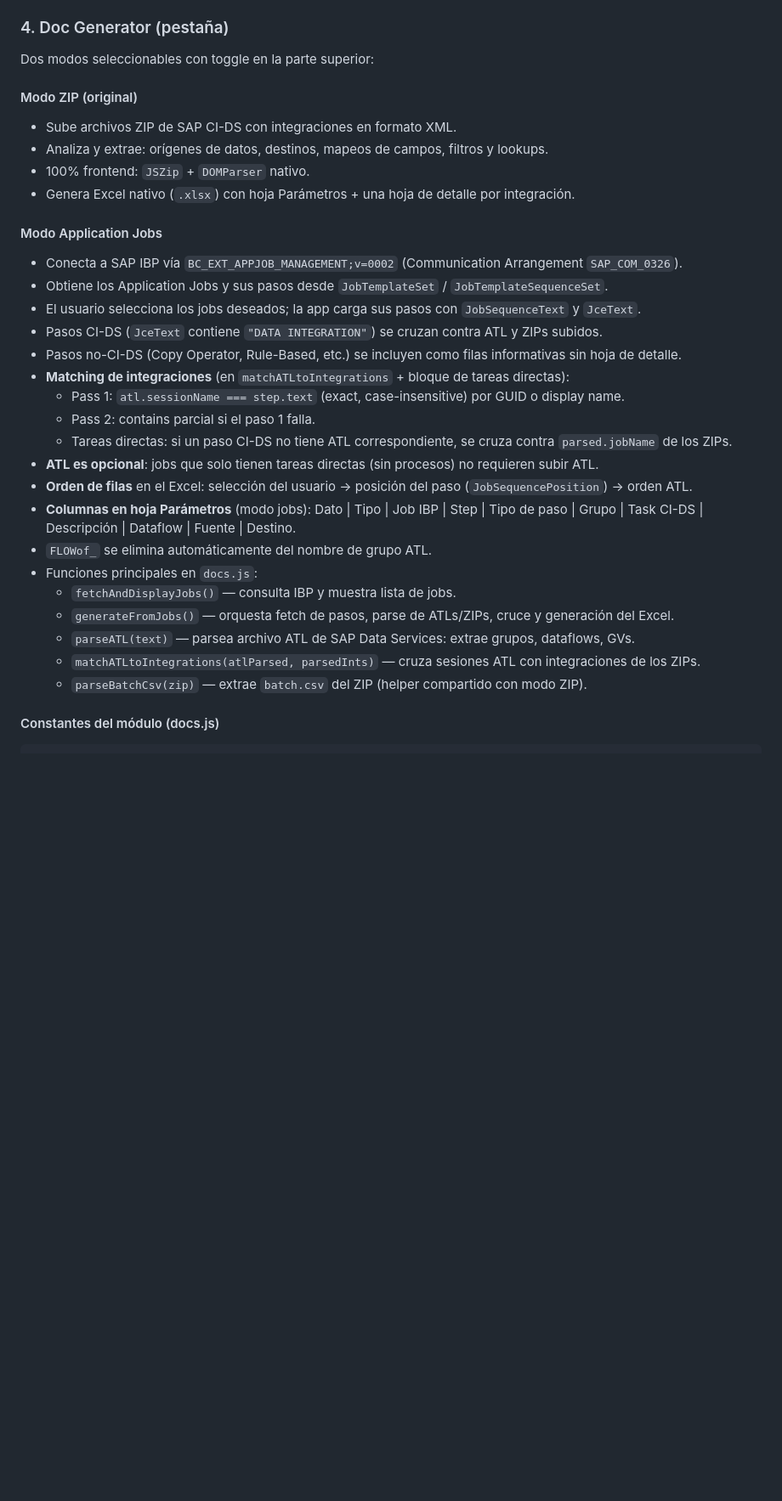
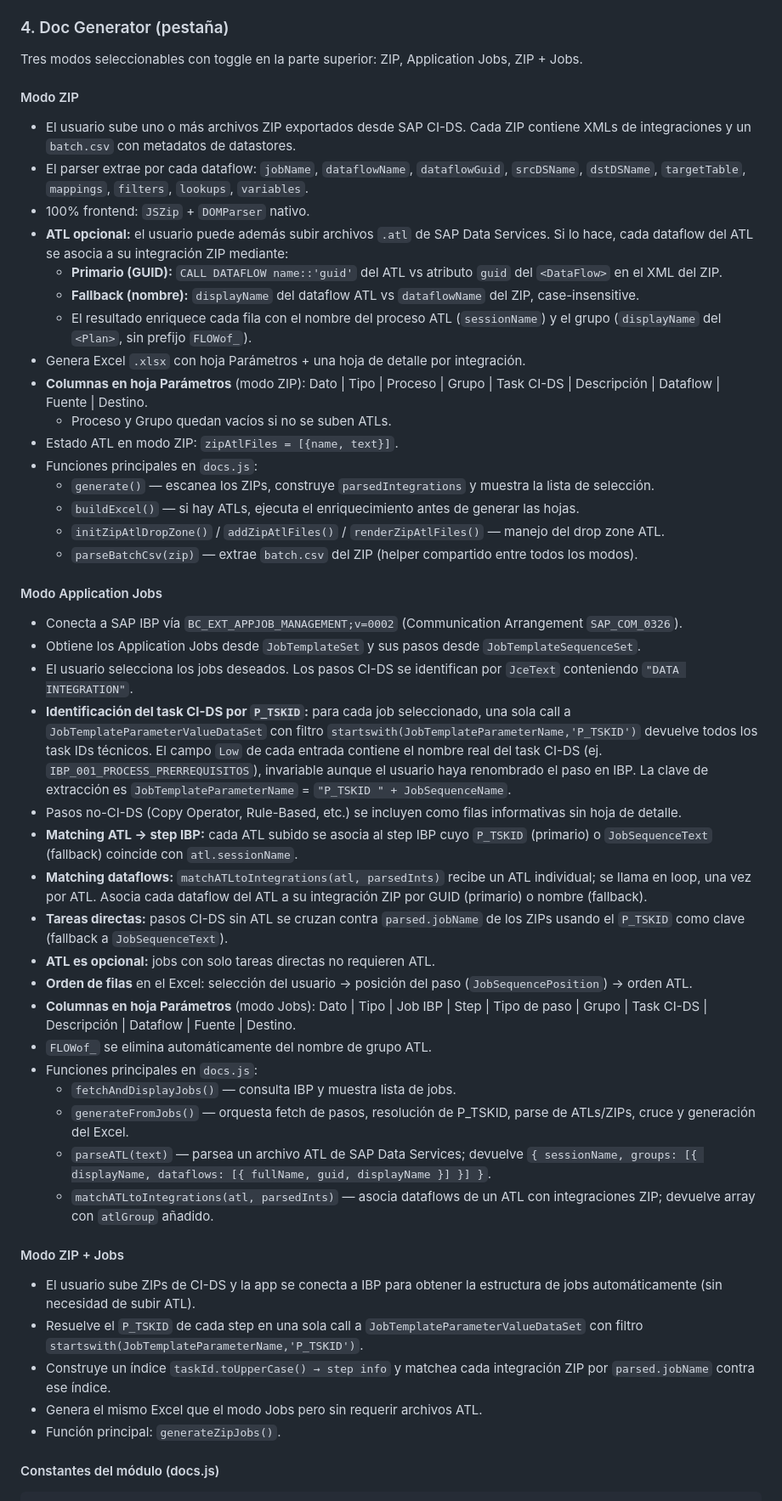
Before and after one commit to GoSCM-Innovation/goscmaitooltesters, a Markdown page: CLAUDE.md, the part around one of its changes. Shown at 85% size. GitHub-like rendering; blank space fills up the shorter version.

Commit message:
docs(claude): documenta Doc Generator con los tres modos y P_TSKID
Co-Authored-By: Claude Sonnet 4.6 <noreply@anthropic.com>

````diff
--- a/CLAUDE.md
+++ b/CLAUDE.md
@@ -124,34 +124,51 @@ fetchAllPages(url, logEl, filter, select)
   - `vizGlobMatch(text, pattern)` — matching con wildcards
 
 ### 4. Doc Generator (pestaña)
-Dos modos seleccionables con toggle en la parte superior:
+Tres modos seleccionables con toggle en la parte superior: ZIP, Application Jobs, ZIP + Jobs.
 
-#### Modo ZIP (original)
-- Sube archivos ZIP de SAP CI-DS con integraciones en formato XML.
-- Analiza y extrae: orígenes de datos, destinos, mapeos de campos, filtros y lookups.
+#### Modo ZIP
+- El usuario sube uno o más archivos ZIP exportados desde SAP CI-DS. Cada ZIP contiene XMLs de integraciones y un `batch.csv` con metadatos de datastores.
+- El parser extrae por cada dataflow: `jobName`, `dataflowName`, `dataflowGuid`, `srcDSName`, `dstDSName`, `targetTable`, `mappings`, `filters`, `lookups`, `variables`.
 - 100% frontend: `JSZip` + `DOMParser` nativo.
-- Genera Excel nativo (`.xlsx`) con hoja Parámetros + una hoja de detalle por integración.
+- **ATL opcional:** el usuario puede además subir archivos `.atl` de SAP Data Services. Si lo hace, cada dataflow del ATL se asocia a su integración ZIP mediante:
+  - **Primario (GUID):** `CALL DATAFLOW name::'guid'` del ATL vs atributo `guid` del `<DataFlow>` en el XML del ZIP.
+  - **Fallback (nombre):** `displayName` del dataflow ATL vs `dataflowName` del ZIP, case-insensitive.
+  - El resultado enriquece cada fila con el nombre del proceso ATL (`sessionName`) y el grupo (`displayName` del `<Plan>`, sin prefijo `FLOWof_`).
+- Genera Excel `.xlsx` con hoja Parámetros + una hoja de detalle por integración.
+- **Columnas en hoja Parámetros** (modo ZIP): Dato | Tipo | Proceso | Grupo | Task CI-DS | Descripción | Dataflow | Fuente | Destino.
+  - Proceso y Grupo quedan vacíos si no se suben ATLs.
+- Estado ATL en modo ZIP: `zipAtlFiles = [{name, text}]`.
+- Funciones principales en `docs.js`:
+  - `generate()` — escanea los ZIPs, construye `parsedIntegrations` y muestra la lista de selección.
+  - `buildExcel()` — si hay ATLs, ejecuta el enriquecimiento antes de generar las hojas.
+  - `initZipAtlDropZone()` / `addZipAtlFiles()` / `renderZipAtlFiles()` — manejo del drop zone ATL.
+  - `parseBatchCsv(zip)` — extrae `batch.csv` del ZIP (helper compartido entre todos los modos).
 
 #### Modo Application Jobs
 - Conecta a SAP IBP vía `BC_EXT_APPJOB_MANAGEMENT;v=0002` (Communication Arrangement `SAP_COM_0326`).
-- Obtiene los Application Jobs y sus pasos desde `JobTemplateSet` / `JobTemplateSequenceSet`.
-- El usuario selecciona los jobs deseados; la app carga sus pasos con `JobSequenceText` y `JceText`.
-- Pasos CI-DS (`JceText` contiene `"DATA INTEGRATION"`) se cruzan contra ATL y ZIPs subidos.
+- Obtiene los Application Jobs desde `JobTemplateSet` y sus pasos desde `JobTemplateSequenceSet`.
+- El usuario selecciona los jobs deseados. Los pasos CI-DS se identifican por `JceText` conteniendo `"DATA INTEGRATION"`.
+- **Identificación del task CI-DS por `P_TSKID`:** para cada job seleccionado, una sola call a `JobTemplateParameterValueDataSet` con filtro `startswith(JobTemplateParameterName,'P_TSKID')` devuelve todos los task IDs técnicos. El campo `Low` de cada entrada contiene el nombre real del task CI-DS (ej. `IBP_001_PROCESS_PRERREQUISITOS`), invariable aunque el usuario haya renombrado el paso en IBP. La clave de extracción es `JobTemplateParameterName` = `"P_TSKID " + JobSequenceName`.
 - Pasos no-CI-DS (Copy Operator, Rule-Based, etc.) se incluyen como filas informativas sin hoja de detalle.
-- **Matching de integraciones** (en `matchATLtoIntegrations` + bloque de tareas directas):
-  - Pass 1: `atl.sessionName === step.text` (exact, case-insensitive) por GUID o display name.
-  - Pass 2: contains parcial si el paso 1 falla.
-  - Tareas directas: si un paso CI-DS no tiene ATL correspondiente, se cruza contra `parsed.jobName` de los ZIPs.
-- **ATL es opcional**: jobs que solo tienen tareas directas (sin procesos) no requieren subir ATL.
+- **Matching ATL → step IBP:** cada ATL subido se asocia al step IBP cuyo `P_TSKID` (primario) o `JobSequenceText` (fallback) coincide con `atl.sessionName`.
+- **Matching dataflows:** `matchATLtoIntegrations(atl, parsedInts)` recibe un ATL individual; se llama en loop, una vez por ATL. Asocia cada dataflow del ATL a su integración ZIP por GUID (primario) o nombre (fallback).
+- **Tareas directas:** pasos CI-DS sin ATL se cruzan contra `parsed.jobName` de los ZIPs usando el `P_TSKID` como clave (fallback a `JobSequenceText`).
+- **ATL es opcional:** jobs con solo tareas directas no requieren ATL.
 - **Orden de filas** en el Excel: selección del usuario → posición del paso (`JobSequencePosition`) → orden ATL.
-- **Columnas en hoja Parámetros** (modo jobs): Dato | Tipo | Job IBP | Step | Tipo de paso | Grupo | Task CI-DS | Descripción | Dataflow | Fuente | Destino.
+- **Columnas en hoja Parámetros** (modo Jobs): Dato | Tipo | Job IBP | Step | Tipo de paso | Grupo | Task CI-DS | Descripción | Dataflow | Fuente | Destino.
 - `FLOWof_` se elimina automáticamente del nombre de grupo ATL.
 - Funciones principales en `docs.js`:
   - `fetchAndDisplayJobs()` — consulta IBP y muestra lista de jobs.
-  - `generateFromJobs()` — orquesta fetch de pasos, parse de ATLs/ZIPs, cruce y generación del Excel.
-  - `parseATL(text)` — parsea archivo ATL de SAP Data Services: extrae grupos, dataflows, GVs.
-  - `matchATLtoIntegrations(atlParsed, parsedInts)` — cruza sesiones ATL con integraciones de los ZIPs.
-  - `parseBatchCsv(zip)` — extrae `batch.csv` del ZIP (helper compartido con modo ZIP).
+  - `generateFromJobs()` — orquesta fetch de pasos, resolución de P_TSKID, parse de ATLs/ZIPs, cruce y generación del Excel.
+  - `parseATL(text)` — parsea un archivo ATL de SAP Data Services; devuelve `{ sessionName, groups: [{ displayName, dataflows: [{ fullName, guid, displayName }] }] }`.
+  - `matchATLtoIntegrations(atl, parsedInts)` — asocia dataflows de un ATL con integraciones ZIP; devuelve array con `atlGroup` añadido.
+
+#### Modo ZIP + Jobs
+- El usuario sube ZIPs de CI-DS y la app se conecta a IBP para obtener la estructura de jobs automáticamente (sin necesidad de subir ATL).
+- Resuelve el `P_TSKID` de cada step en una sola call a `JobTemplateParameterValueDataSet` con filtro `startswith(JobTemplateParameterName,'P_TSKID')`.
+- Construye un índice `taskId.toUpperCase() → step info` y matchea cada integración ZIP por `parsed.jobName` contra ese índice.
+- Genera el mismo Excel que el modo Jobs pero sin requerir archivos ATL.
+- Función principal: `generateZipJobs()`.
 
 #### Constantes del módulo (docs.js)
 ```javascript
````
Also changed, not shown: other parts of CLAUDE.md (+8 -0 lines).
